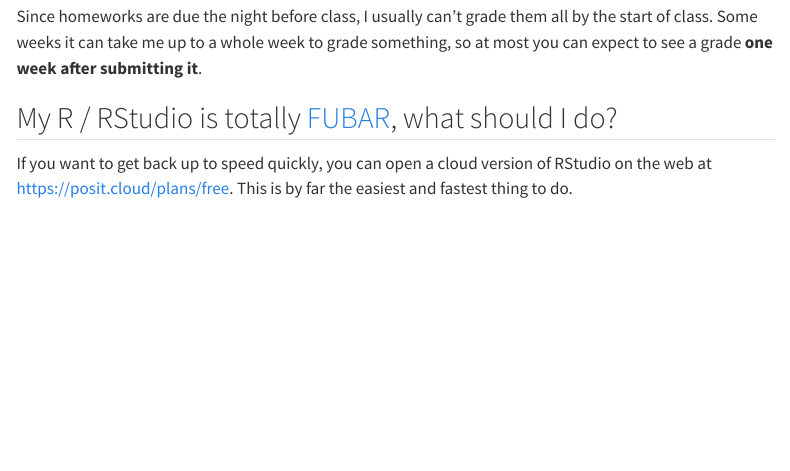
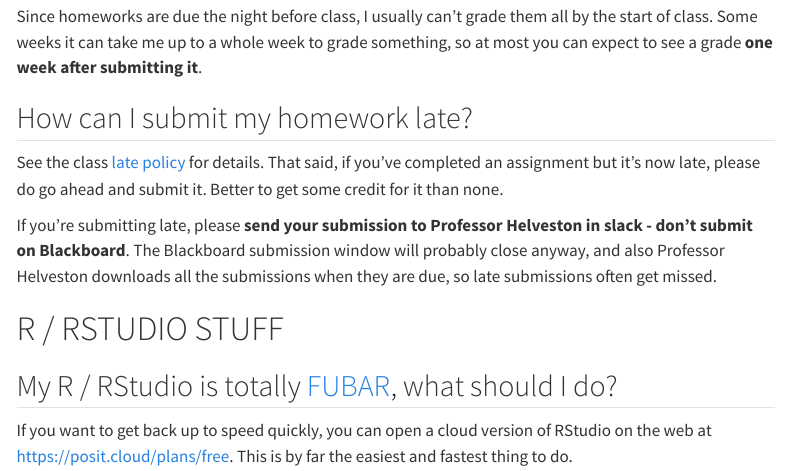
Before and after one commit to emse-p4a-gwu/2024-Spring, a Quarto document (faq.qmd): the page in a window 1100 px wide, from 560 px down before the commit and from 620 px down after it, so that both start at the same text. Rendered offline with R 4.5, knitr and Pandoc in place of Quarto, with nearby package versions; menus at the side of the page are left out.

Commit message:
update faq

```diff
--- a/faq.qmd
+++ b/faq.qmd
@@ -22,6 +24,14 @@ If you log into box.com using your GW email, you should be able to find this fol
 ## When can I expect to see a grade for my assignment?
 
 Since homeworks are due the night before class, I usually can't grade them all by the start of class. Some weeks it can take me up to a whole week to grade something, so at most you can expect to see a grade **one week after submitting it**.
+
+## How can I submit my homework late?
+
+See the class [late policy](/syllabus.html#late-policy) for details. That said, if you've completed an assignment but it's now late, please do go ahead and submit it. Better to get some credit for it than none.
+
+If you're submitting late, please **send your submission to Professor Helveston in slack - don't submit on Blackboard**. The Blackboard submission window will probably close anyway, and also Professor Helveston downloads all the submissions when they are due, so late submissions often get missed.
+
+# R / RSTUDIO STUFF
 
 ## My R / RStudio is totally [FUBAR](https://en.wikipedia.org/wiki/List_of_military_slang_terms#FUBAR), what should I do?
 
```
Also changed, not shown: syllabus.qmd (+4 -0 lines), faq.qmd (2 more changed lines).
